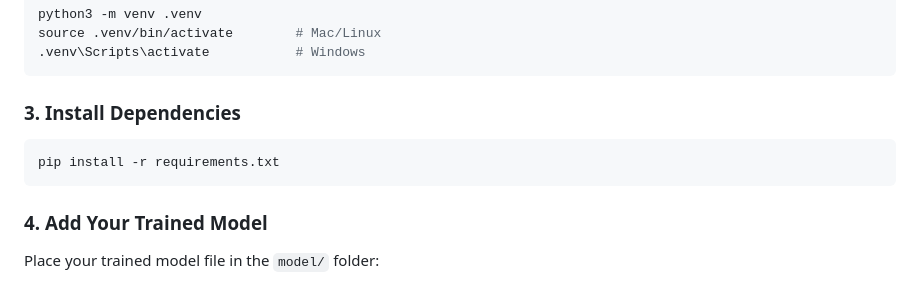
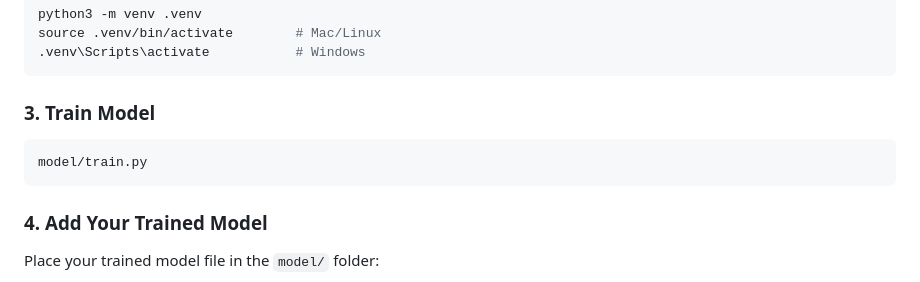
Before and after one commit to Atharvmishra-prog/deepfake-detector, a Markdown page: README.md, the part around the change. GitHub-like rendering.

````diff
--- a/README.md
+++ b/README.md
@@ -92,10 +92,10 @@ source .venv/bin/activate        # Mac/Linux
 .venv\Scripts\activate           # Windows
 ```
 
-### 3. Install Dependencies
+### 3. Train Model
 
 ```bash
-pip install -r requirements.txt
+model/train.py
 ```
 
 ### 4. Add Your Trained Model
````
